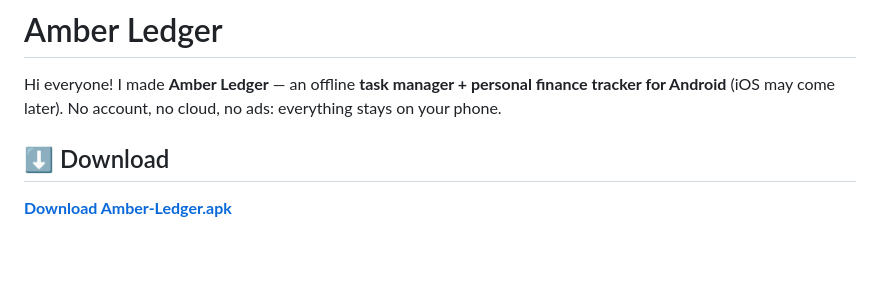
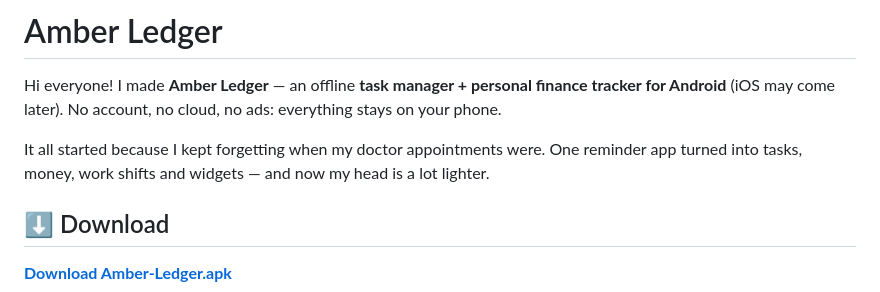
Before and after one commit to sakurasso12/Amber-ledger, a Markdown page: README.md, the part around the change. Rendered like a GitHub page; blank space fills up the shorter version.

Commit message:
README: how it started

```diff
--- a/README.md
+++ b/README.md
@@ -2,6 +2,9 @@
 
 Hi everyone! I made **Amber Ledger** — an offline **task manager + personal finance tracker for
 Android** (iOS may come later). No account, no cloud, no ads: everything stays on your phone.
+
+It all started because I kept forgetting when my doctor appointments were. One reminder app turned
+into tasks, money, work shifts and widgets — and now my head is a lot lighter.
 
 ## ⬇️ Download
 
```
